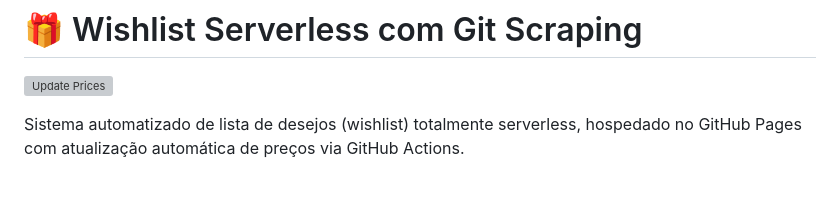
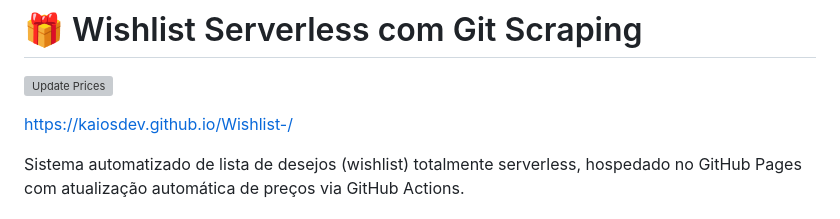
Before and after one commit to kaiosdev/Wishlist-, a Markdown page: README.md, the part around the change. Rendered like a GitHub page; blank space fills up the shorter version; grey boxes are pictures that could not be loaded.

Commit message:
Update README with project URL and description
Add project URL and description to README

```diff
--- a/README.md
+++ b/README.md
@@ -1,6 +1,8 @@
 # 🎁 Wishlist Serverless com Git Scraping
 
 [![Update Prices](https://github.com/kaiosdev/Wishlist-/actions/workflows/scrape.yml/badge.svg)](https://github.com/kaiosdev/Wishlist-/actions/workflows/scrape.yml)
+
+https://kaiosdev.github.io/Wishlist-/
 
 Sistema automatizado de lista de desejos (wishlist) totalmente serverless, hospedado no GitHub Pages com atualização automática de preços via GitHub Actions.
 
```
